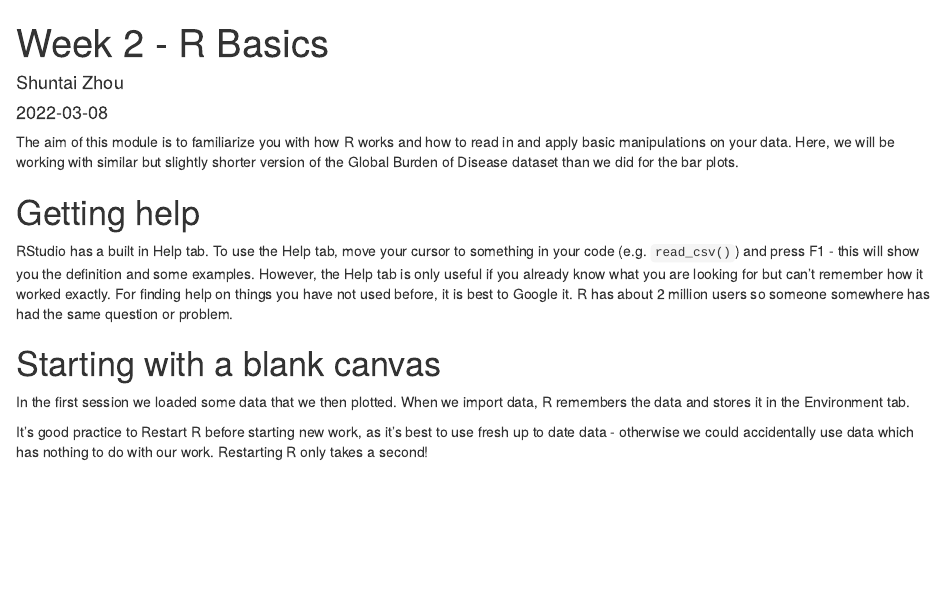
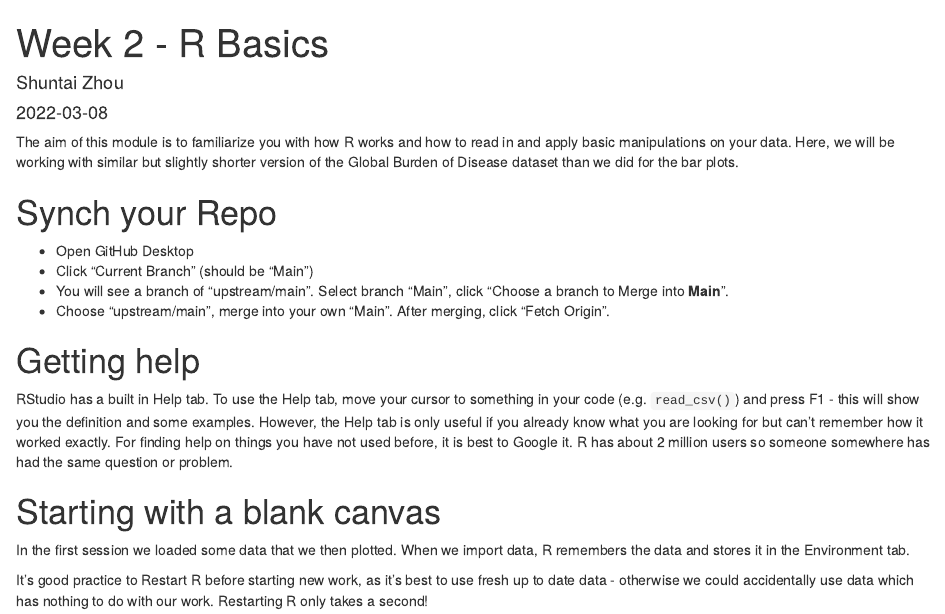
Before and after one commit to ViralSeq/data_analysis_and_visualization_using_R, an R Markdown document (week2/week2.Rmd): the page in a window 1100 px wide, from its top. Rendered offline with R 4.5, knitr and Pandoc, with nearby package versions.

Commit message:
Update week2.Rmd

```diff
--- a/week2/week2.Rmd
+++ b/week2/week2.Rmd
@@ -7,6 +7,13 @@ output:
 ---
 
 The aim of this module is to familiarize you with how R works and how to read in and apply basic manipulations on your data. Here, we will be working with similar but slightly shorter version of the Global Burden of Disease dataset than we did for the bar plots.
+
+# Synch your Repo
+
+- Open GitHub Desktop
+- Click "Current Branch" (should be "Main")
+- You will see a branch of "upstream/main". Select branch "Main", click "Choose a branch to Merge into **Main**".
+- Choose "upstream/main", merge into your own "Main". After merging, click "Fetch Origin".
 
 
 # Getting help
```
